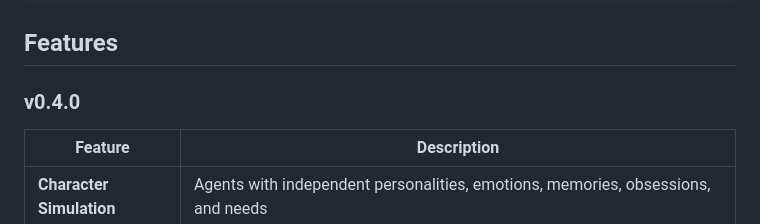
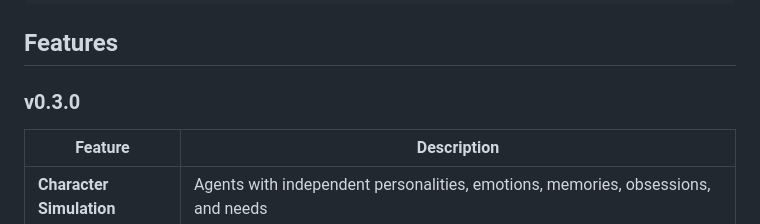
Before and after one commit to qoqu/zidu-is-god, a Markdown page: README_EN.md, the part around the change. Drawn GitHub-style.

```diff
--- a/README_EN.md
+++ b/README_EN.md
@@ -53,7 +53,7 @@ print(result["chapters"][0]["text"])
 
 ## Features
 
-### v0.4.0
+### v0.3.0
 
 | Feature | Description |
 |---------|-------------|
```
Also changed, not shown: README.md (+2 -1 lines).
